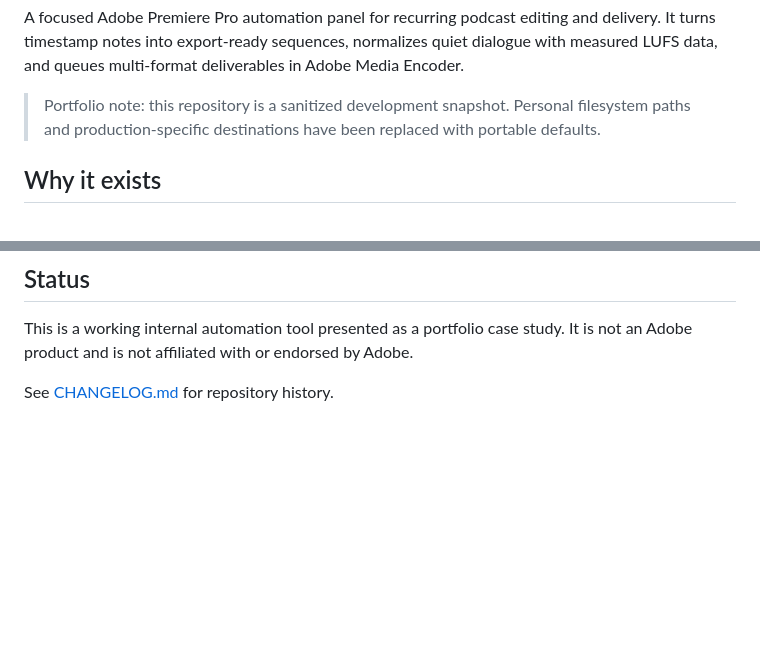
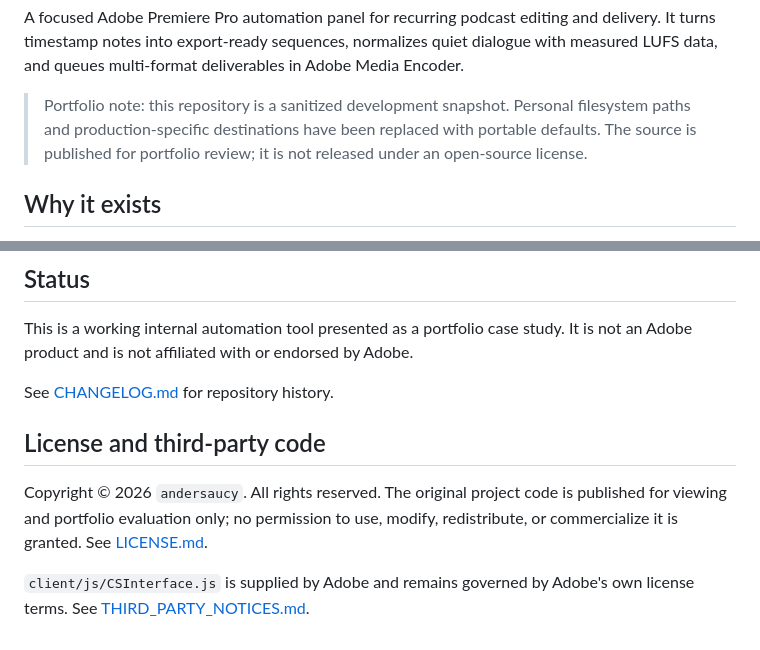
Before and after one commit to andersaucy/Unscripted-Podcast, a Markdown page: README.md, 2 parts joined by grey strips. Drawn GitHub-style; blank space fills up the shorter version.

Commit message:
Add portfolio and third-party notices

```diff
--- a/README.md
+++ b/README.md
@@ -12,7 +12,8 @@ Media Encoder.
 
 > Portfolio note: this repository is a sanitized development snapshot. Personal
 > filesystem paths and production-specific destinations have been replaced with
-> portable defaults.
+> portable defaults. The source is published for portfolio review; it is not
+> released under an open-source license.
 
 ## Why it exists
 
@@ -210,3 +211,12 @@ This is a working internal automation tool presented as a portfolio case study.
 It is not an Adobe product and is not affiliated with or endorsed by Adobe.
 
 See [CHANGELOG.md](CHANGELOG.md) for repository history.
+
+## License and third-party code
+
+Copyright © 2026 `andersaucy`. All rights reserved. The original project code is
+published for viewing and portfolio evaluation only; no permission to use,
+modify, redistribute, or commercialize it is granted. See [LICENSE.md](LICENSE.md).
+
+`client/js/CSInterface.js` is supplied by Adobe and remains governed by Adobe's
+own license terms. See [THIRD_PARTY_NOTICES.md](THIRD_PARTY_NOTICES.md).
```
Also changed, not shown: LICENSE.md (added, +16 -0 lines), THIRD_PARTY_NOTICES.md (added, +30 -0 lines).
